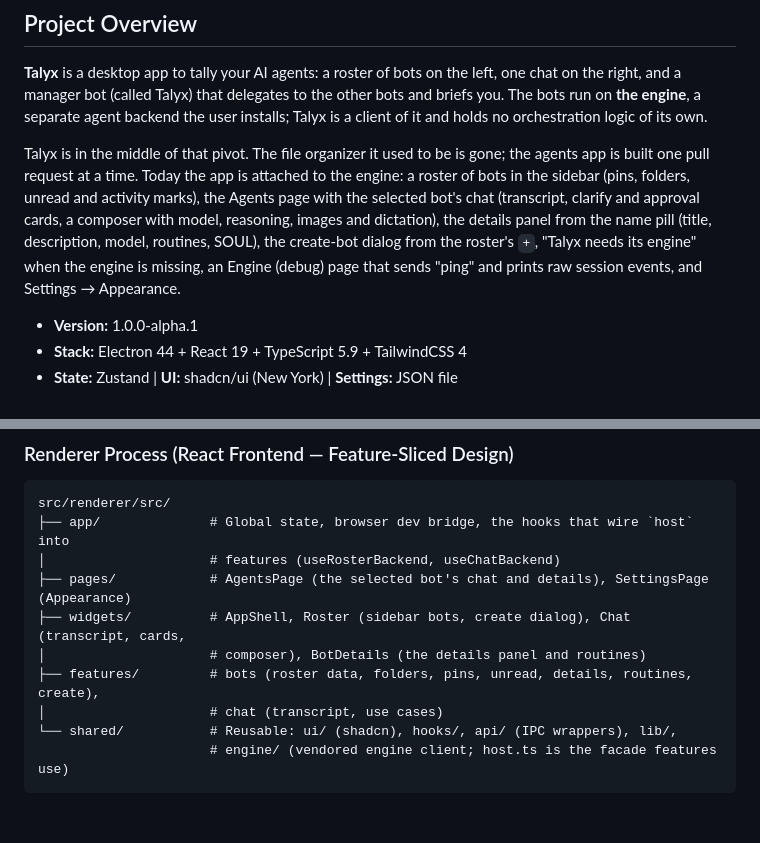
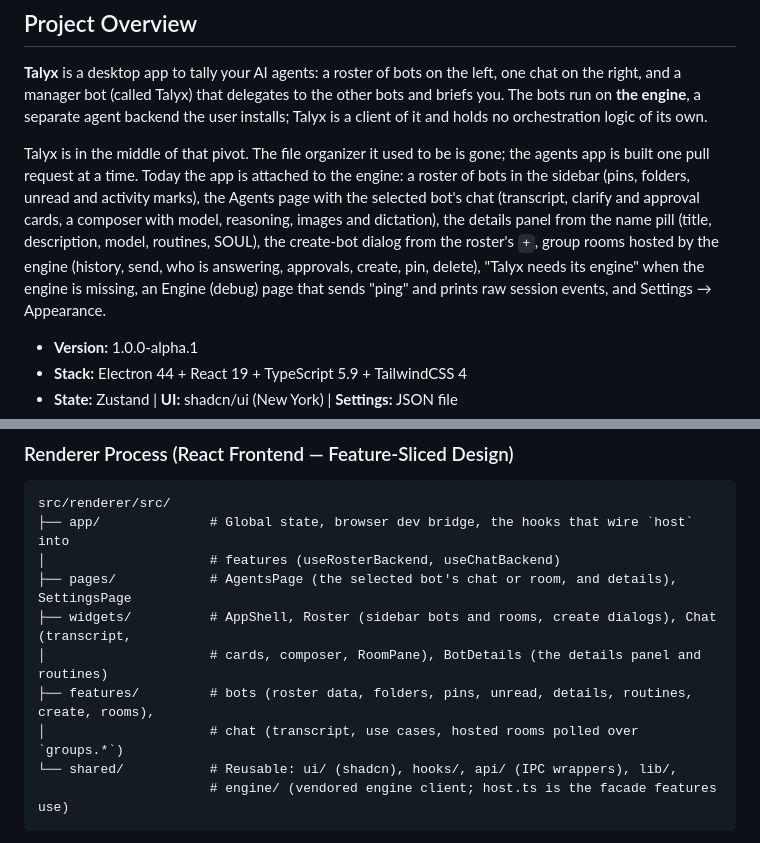
Before and after one commit to PetarStoev02/talyx-app, a Markdown page: CLAUDE.md, 2 parts joined by grey strips. GitHub-like rendering; blank space fills up the shorter version.

Commit message:
docs: describe group rooms and the router's single model
Co-Authored-By: Claude Opus 5.5 <noreply@anthropic.com>

````diff
--- a/CLAUDE.md
+++ b/CLAUDE.md
@@ -15,8 +15,10 @@ is built one pull request at a time. Today the app is attached to the engine: a
 the sidebar (pins, folders, unread and activity marks), the Agents page with the selected bot's
 chat (transcript, clarify and approval cards, a composer with model, reasoning, images and
 dictation), the details panel from the name pill (title, description, model, routines, SOUL),
-the create-bot dialog from the roster's `+`, "Talyx needs its engine" when the engine is missing, an Engine (debug) page that
-sends "ping" and prints raw session events, and Settings → Appearance.
+the create-bot dialog from the roster's `+`, group rooms hosted by the engine (history, send, who
+is answering, approvals, create, pin, delete), "Talyx needs its engine" when the engine is
+missing, an Engine (debug) page that sends "ping" and prints raw session events, and Settings →
+Appearance.
 
 - **Version:** 1.0.0-alpha.1
 - **Stack:** Electron 44 + React 19 + TypeScript 5.9 + TailwindCSS 4
@@ -104,11 +106,11 @@ admits no Origin header and takes the ticket in a subprotocol) and relays frames
 src/renderer/src/
 ├── app/              # Global state, browser dev bridge, the hooks that wire `host` into
 │                     # features (useRosterBackend, useChatBackend)
-├── pages/            # AgentsPage (the selected bot's chat and details), SettingsPage (Appearance)
-├── widgets/          # AppShell, Roster (sidebar bots, create dialog), Chat (transcript, cards,
-│                     # composer), BotDetails (the details panel and routines)
-├── features/         # bots (roster data, folders, pins, unread, details, routines, create),
-│                     # chat (transcript, use cases)
+├── pages/            # AgentsPage (the selected bot's chat or room, and details), SettingsPage
+├── widgets/          # AppShell, Roster (sidebar bots and rooms, create dialogs), Chat (transcript,
+│                     # cards, composer, RoomPane), BotDetails (the details panel and routines)
+├── features/         # bots (roster data, folders, pins, unread, details, routines, create, rooms),
+│                     # chat (transcript, use cases, hosted rooms polled over `groups.*`)
 └── shared/           # Reusable: ui/ (shadcn), hooks/, api/ (IPC wrappers), lib/,
                       # engine/ (vendored engine client; host.ts is the facade features use)
 ```
````
Also changed, not shown: 1 other file.
